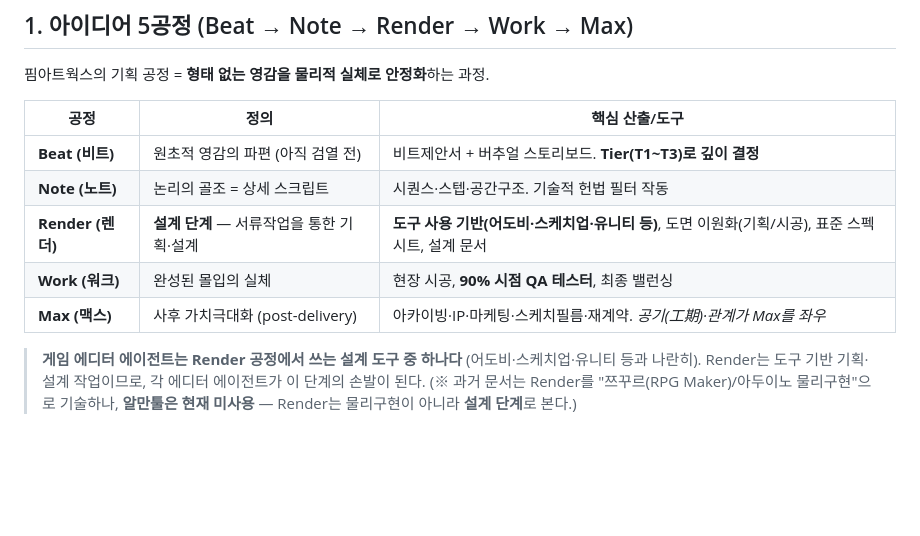
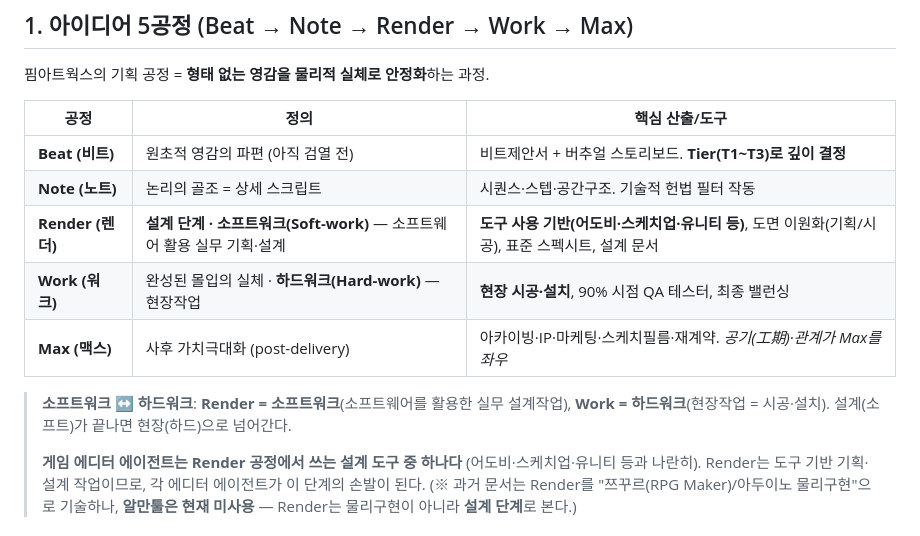
Before and after one commit to pimmprofile-byte/PIMMotion, a Markdown page: docs/track-lifecycle.md, the part around the change. Drawn GitHub-style; blank space fills up the shorter version.

Commit message:
docs(track): Render=소프트워크(SW 설계), Work=하드워크(현장작업) 분류 추가
Co-Authored-By: Claude Opus 4.8 <noreply@anthropic.com>
Claude-Session: https://claude.ai/code/session_01DvxSX1oXpKb4k6qWguF8xE

```diff
--- a/docs/track-lifecycle.md
+++ b/docs/track-lifecycle.md
@@ -15,10 +15,13 @@
 |---|---|---|
 | **Beat (비트)** | 원초적 영감의 파편 (아직 검열 전) | 비트제안서 + 버추얼 스토리보드. **Tier(T1~T3)로 깊이 결정** |
 | **Note (노트)** | 논리의 골조 = 상세 스크립트 | 시퀀스·스텝·공간구조. 기술적 헌법 필터 작동 |
-| **Render (렌더)** | **설계 단계** — 서류작업을 통한 기획·설계 | **도구 사용 기반(어도비·스케치업·유니티 등)**, 도면 이원화(기획/시공), 표준 스펙시트, 설계 문서 |
-| **Work (워크)** | 완성된 몰입의 실체 | 현장 시공, **90% 시점 QA 테스터**, 최종 밸런싱 |
+| **Render (렌더)** | **설계 단계 · 소프트워크(Soft-work)** — 소프트웨어 활용 실무 기획·설계 | **도구 사용 기반(어도비·스케치업·유니티 등)**, 도면 이원화(기획/시공), 표준 스펙시트, 설계 문서 |
+| **Work (워크)** | 완성된 몰입의 실체 · **하드워크(Hard-work)** — 현장작업 | **현장 시공·설치**, 90% 시점 QA 테스터, 최종 밸런싱 |
 | **Max (맥스)** | 사후 가치극대화 (post-delivery) | 아카이빙·IP·마케팅·스케치필름·재계약. *공기(工期)·관계가 Max를 좌우* |
 
+> **소프트워크 ↔ 하드워크**: **Render = 소프트워크**(소프트웨어를 활용한 실무 설계작업),
+> **Work = 하드워크**(현장작업 = 시공·설치). 설계(소프트)가 끝나면 현장(하드)으로 넘어간다.
+>
 > **게임 에디터 에이전트는 Render 공정에서 쓰는 설계 도구 중 하나다** (어도비·스케치업·유니티 등과 나란히).
 > Render는 도구 기반 기획·설계 작업이므로, 각 에디터 에이전트가 이 단계의 손발이 된다.
 > (※ 과거 문서는 Render를 "쯔꾸르(RPG Maker)/아두이노 물리구현"으로 기술하나, **알만툴은 현재 미사용** —
```
